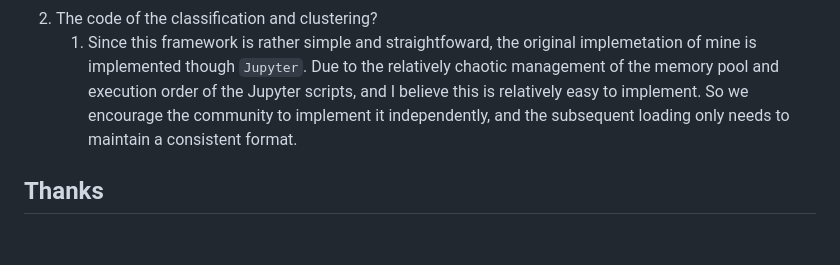
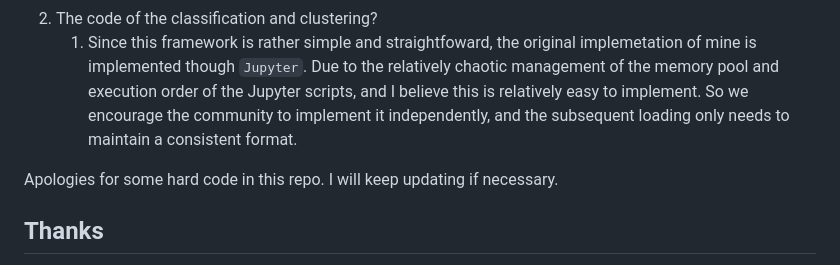
Before and after one commit to GeWu-Lab/bias_in_AVS, a Markdown page: README.md, the part around the change. Drawn GitHub-style; blank space fills up the shorter version.

```diff
--- a/README.md
+++ b/README.md
@@ -126,7 +126,7 @@ The frequently asked questions through E-mail are updated here.
 2. The code of the classification and clustering?
     1. Since this framework is rather simple and straightfoward, the original implemetation of mine is implemented though `Jupyter`. Due to the relatively chaotic management of the memory pool and execution order of the Jupyter scripts, and I believe this is relatively easy to implement. So we encourage the community to implement it independently, and the subsequent loading only needs to maintain a consistent format.
 
-
+Apologies for some hard code in this repo. I will keep updating if necessary.
 
 ## Thanks
 
```
